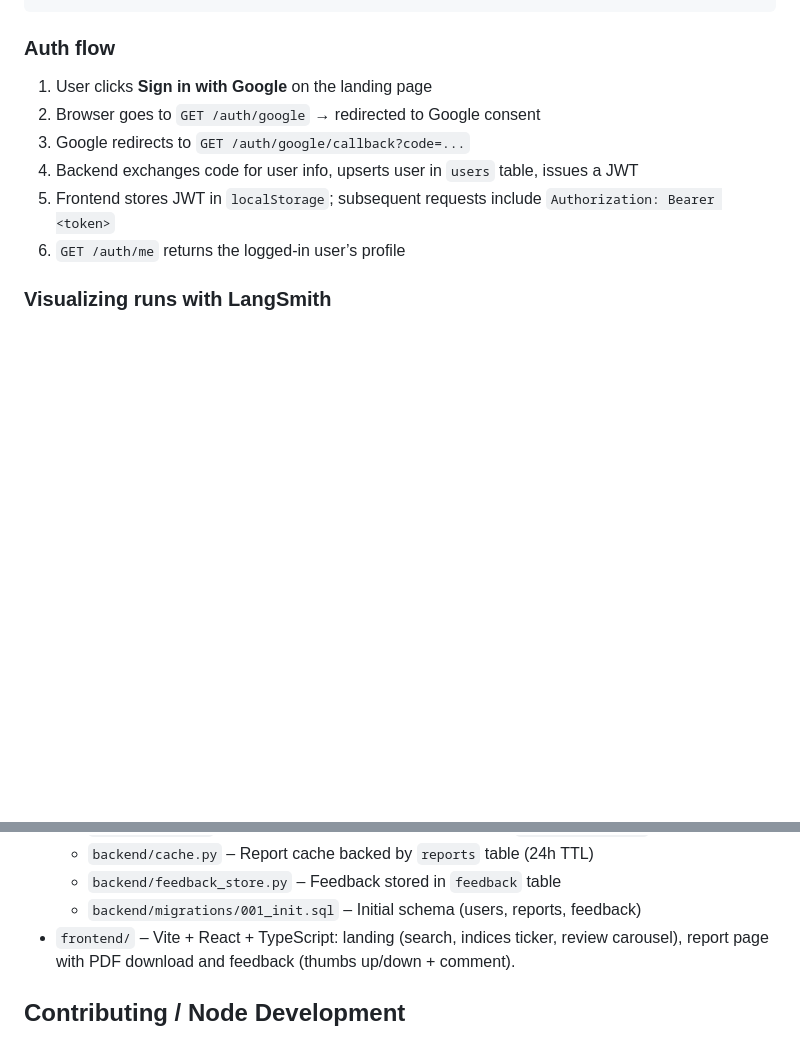
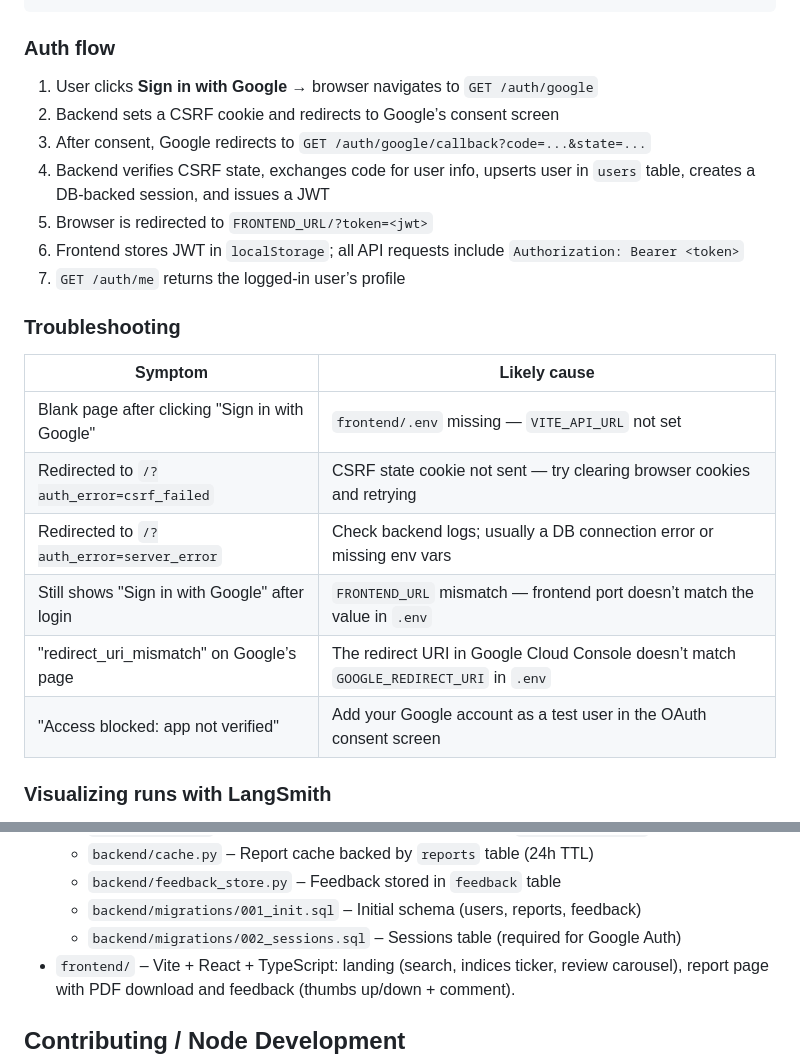
Before and after one commit to radio-geek/equity-research, a Markdown page: README.md, 2 parts joined by grey strips. GitHub-like rendering; blank space fills up the shorter version.

```diff
--- a/README.md
+++ b/README.md
@@ -95,12 +120,24 @@ JWT_SECRET=<32-byte hex string from python3 -c "import secrets; print(secrets.to
 
 ### Auth flow
 
-1. User clicks **Sign in with Google** on the landing page
-2. Browser goes to `GET /auth/google` → redirected to Google consent
-3. Google redirects to `GET /auth/google/callback?code=...`
-4. Backend exchanges code for user info, upserts user in `users` table, issues a JWT
-5. Frontend stores JWT in `localStorage`; subsequent requests include `Authorization: Bearer <token>`
-6. `GET /auth/me` returns the logged-in user’s profile
+1. User clicks **Sign in with Google** → browser navigates to `GET /auth/google`
+2. Backend sets a CSRF cookie and redirects to Google’s consent screen
+3. After consent, Google redirects to `GET /auth/google/callback?code=...&state=...`
+4. Backend verifies CSRF state, exchanges code for user info, upserts user in `users` table, creates a DB-backed session, and issues a JWT
+5. Browser is redirected to `FRONTEND_URL/?token=<jwt>`
+6. Frontend stores JWT in `localStorage`; all API requests include `Authorization: Bearer <token>`
+7. `GET /auth/me` returns the logged-in user’s profile
+
+### Troubleshooting
+
+| Symptom | Likely cause |
+|---|---|
+| Blank page after clicking "Sign in with Google" | `frontend/.env` missing — `VITE_API_URL` not set |
+| Redirected to `/?auth_error=csrf_failed` | CSRF state cookie not sent — try clearing browser cookies and retrying |
+| Redirected to `/?auth_error=server_error` | Check backend logs; usually a DB connection error or missing env vars |
+| Still shows "Sign in with Google" after login | `FRONTEND_URL` mismatch — frontend port doesn’t match the value in `.env` |
+| "redirect_uri_mismatch" on Google’s page | The redirect URI in Google Cloud Console doesn’t match `GOOGLE_REDIRECT_URI` in `.env` |
+| "Access blocked: app not verified" | Add your Google account as a test user in the OAuth consent screen |
 
 ### Visualizing runs with LangSmith
 
@@ -172,6 +209,7 @@ Then open **http://localhost:5173**. Use the search bar to find a stock (NSE sym
   - `backend/cache.py` – Report cache backed by `reports` table (24h TTL)
   - `backend/feedback_store.py` – Feedback stored in `feedback` table
   - `backend/migrations/001_init.sql` – Initial schema (users, reports, feedback)
+  - `backend/migrations/002_sessions.sql` – Sessions table (required for Google Auth)
 - `frontend/` – Vite + React + TypeScript: landing (search, indices ticker, review carousel), report page with PDF download and feedback (thumbs up/down + comment).
 
 ## Contributing / Node Development
```
Also changed, not shown: other parts of README.md (+43 -18 lines), AGENTS.md (+12 -2 lines).
